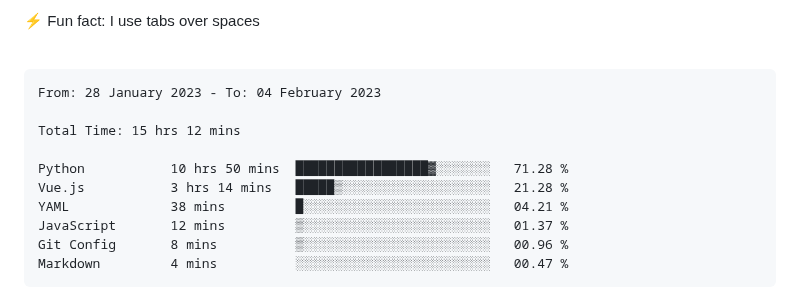
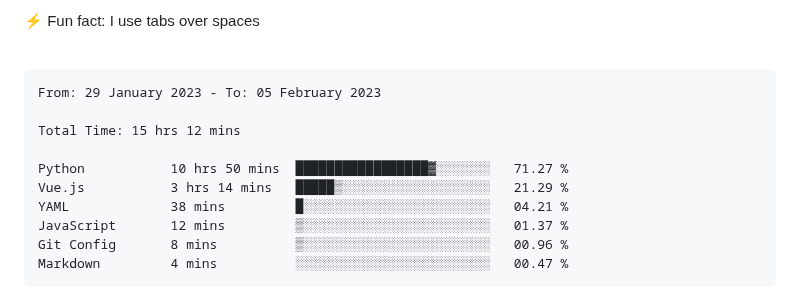
Before and after one commit to MeowKJ/MeowKJ, a Markdown page: README.md, the part around the change. GitHub-like rendering.

Commit message:
Updated waka-readme graph with new metrics

````diff
--- a/README.md
+++ b/README.md
@@ -17,12 +17,12 @@
 <!--START_SECTION:waka-->
 
 ```text
-From: 28 January 2023 - To: 04 February 2023
+From: 29 January 2023 - To: 05 February 2023
 
 Total Time: 15 hrs 12 mins
 
-Python           10 hrs 50 mins  █████████████████▓░░░░░░░   71.28 %
-Vue.js           3 hrs 14 mins   █████▒░░░░░░░░░░░░░░░░░░░   21.28 %
+Python           10 hrs 50 mins  █████████████████▓░░░░░░░   71.27 %
+Vue.js           3 hrs 14 mins   █████▒░░░░░░░░░░░░░░░░░░░   21.29 %
 YAML             38 mins         █░░░░░░░░░░░░░░░░░░░░░░░░   04.21 %
 JavaScript       12 mins         ▒░░░░░░░░░░░░░░░░░░░░░░░░   01.37 %
 Git Config       8 mins          ▒░░░░░░░░░░░░░░░░░░░░░░░░   00.96 %
````
